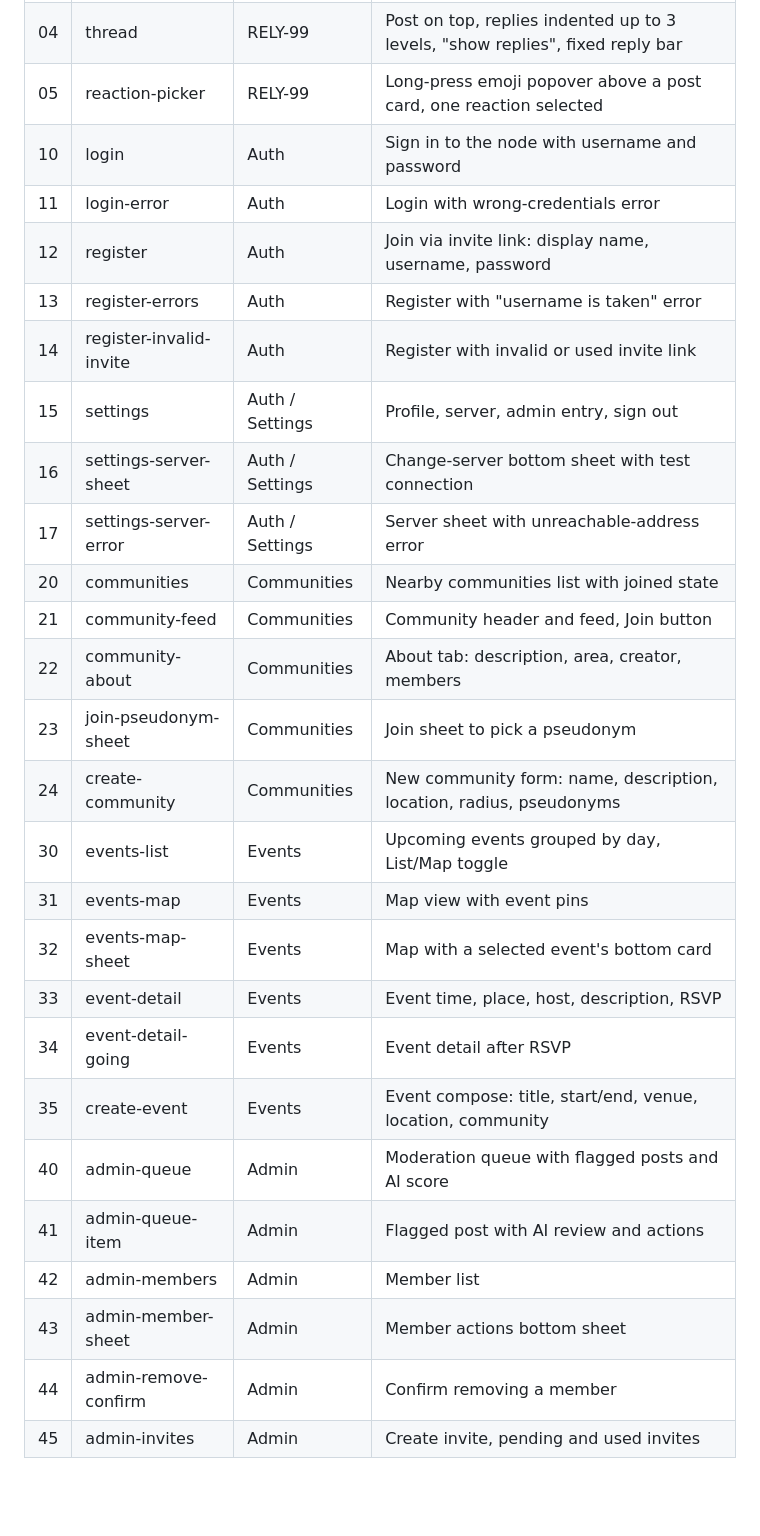
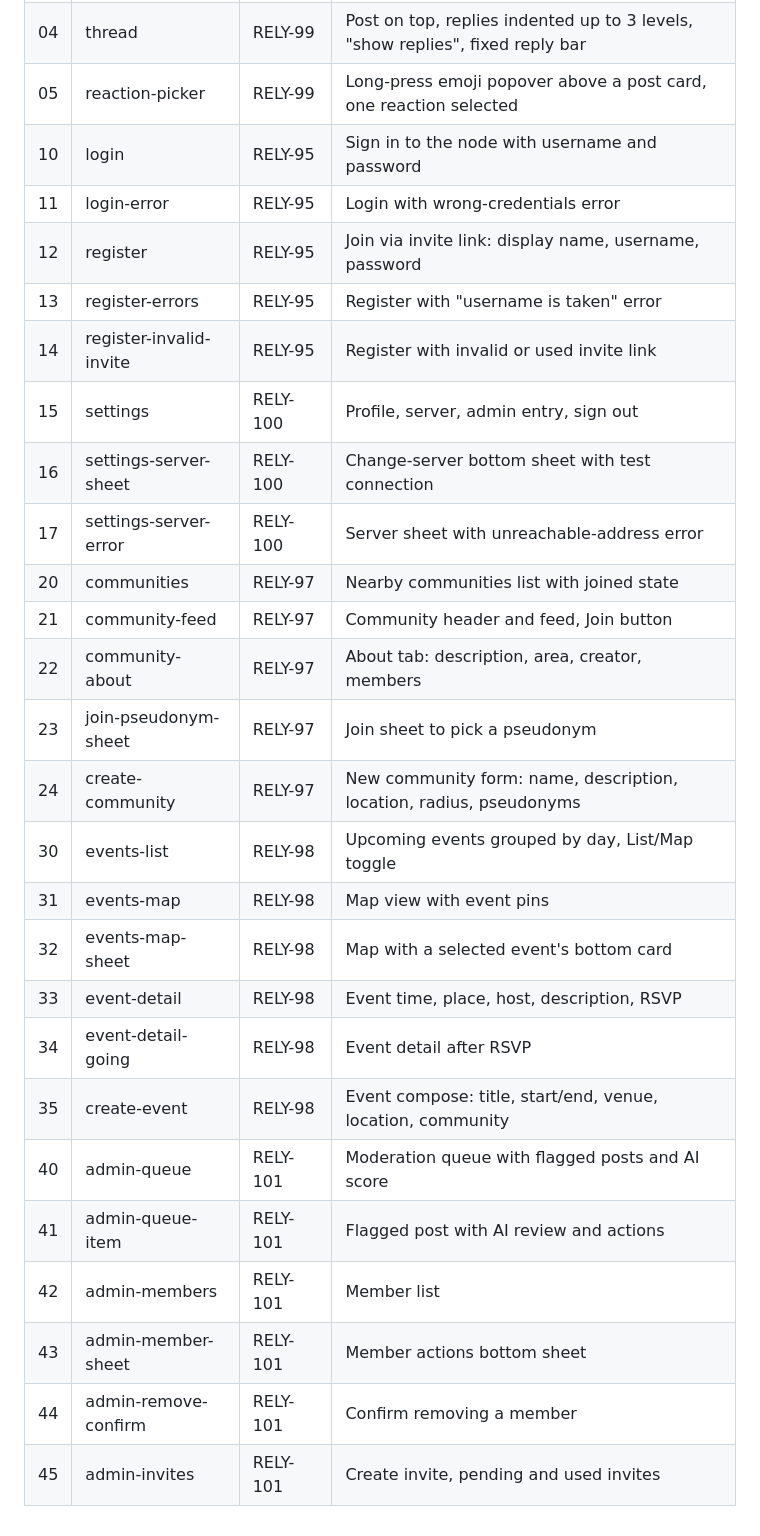
Before and after one commit to nemoNoboru/relay, a Markdown page: mobile-mockups/README.md, the part around the change. Rendered like a GitHub page; blank space fills up the shorter version.

Commit message:
RELY-78 README sub-issue numbers
Co-Authored-By: Claude Sonnet 5.5 <noreply@anthropic.com>

```diff
--- a/mobile-mockups/README.md
+++ b/mobile-mockups/README.md
@@ -28,28 +28,28 @@ Signed-in screens share the bottom tab bar: Feed · Communities · Events · Set
 | 03 | compose | RELY-96 | Text input with 500-char counter, location chip, community picker, Post/Event selector |
 | 04 | thread | RELY-99 | Post on top, replies indented up to 3 levels, "show replies", fixed reply bar |
 | 05 | reaction-picker | RELY-99 | Long-press emoji popover above a post card, one reaction selected |
-| 10 | login | Auth | Sign in to the node with username and password |
-| 11 | login-error | Auth | Login with wrong-credentials error |
-| 12 | register | Auth | Join via invite link: display name, username, password |
-| 13 | register-errors | Auth | Register with "username is taken" error |
-| 14 | register-invalid-invite | Auth | Register with invalid or used invite link |
-| 15 | settings | Auth / Settings | Profile, server, admin entry, sign out |
-| 16 | settings-server-sheet | Auth / Settings | Change-server bottom sheet with test connection |
-| 17 | settings-server-error | Auth / Settings | Server sheet with unreachable-address error |
-| 20 | communities | Communities | Nearby communities list with joined state |
-| 21 | community-feed | Communities | Community header and feed, Join button |
-| 22 | community-about | Communities | About tab: description, area, creator, members |
-| 23 | join-pseudonym-sheet | Communities | Join sheet to pick a pseudonym |
-| 24 | create-community | Communities | New community form: name, description, location, radius, pseudonyms |
-| 30 | events-list | Events | Upcoming events grouped by day, List/Map toggle |
-| 31 | events-map | Events | Map view with event pins |
-| 32 | events-map-sheet | Events | Map with a selected event's bottom card |
-| 33 | event-detail | Events | Event time, place, host, description, RSVP |
-| 34 | event-detail-going | Events | Event detail after RSVP |
-| 35 | create-event | Events | Event compose: title, start/end, venue, location, community |
-| 40 | admin-queue | Admin | Moderation queue with flagged posts and AI score |
-| 41 | admin-queue-item | Admin | Flagged post with AI review and actions |
-| 42 | admin-members | Admin | Member list |
-| 43 | admin-member-sheet | Admin | Member actions bottom sheet |
-| 44 | admin-remove-confirm | Admin | Confirm removing a member |
-| 45 | admin-invites | Admin | Create invite, pending and used invites |
+| 10 | login | RELY-95 | Sign in to the node with username and password |
+| 11 | login-error | RELY-95 | Login with wrong-credentials error |
+| 12 | register | RELY-95 | Join via invite link: display name, username, password |
+| 13 | register-errors | RELY-95 | Register with "username is taken" error |
+| 14 | register-invalid-invite | RELY-95 | Register with invalid or used invite link |
+| 15 | settings | RELY-100 | Profile, server, admin entry, sign out |
+| 16 | settings-server-sheet | RELY-100 | Change-server bottom sheet with test connection |
+| 17 | settings-server-error | RELY-100 | Server sheet with unreachable-address error |
+| 20 | communities | RELY-97 | Nearby communities list with joined state |
+| 21 | community-feed | RELY-97 | Community header and feed, Join button |
+| 22 | community-about | RELY-97 | About tab: description, area, creator, members |
+| 23 | join-pseudonym-sheet | RELY-97 | Join sheet to pick a pseudonym |
+| 24 | create-community | RELY-97 | New community form: name, description, location, radius, pseudonyms |
+| 30 | events-list | RELY-98 | Upcoming events grouped by day, List/Map toggle |
+| 31 | events-map | RELY-98 | Map view with event pins |
+| 32 | events-map-sheet | RELY-98 | Map with a selected event's bottom card |
+| 33 | event-detail | RELY-98 | Event time, place, host, description, RSVP |
+| 34 | event-detail-going | RELY-98 | Event detail after RSVP |
+| 35 | create-event | RELY-98 | Event compose: title, start/end, venue, location, community |
+| 40 | admin-queue | RELY-101 | Moderation queue with flagged posts and AI score |
+| 41 | admin-queue-item | RELY-101 | Flagged post with AI review and actions |
+| 42 | admin-members | RELY-101 | Member list |
+| 43 | admin-member-sheet | RELY-101 | Member actions bottom sheet |
+| 44 | admin-remove-confirm | RELY-101 | Confirm removing a member |
+| 45 | admin-invites | RELY-101 | Create invite, pending and used invites |
```
